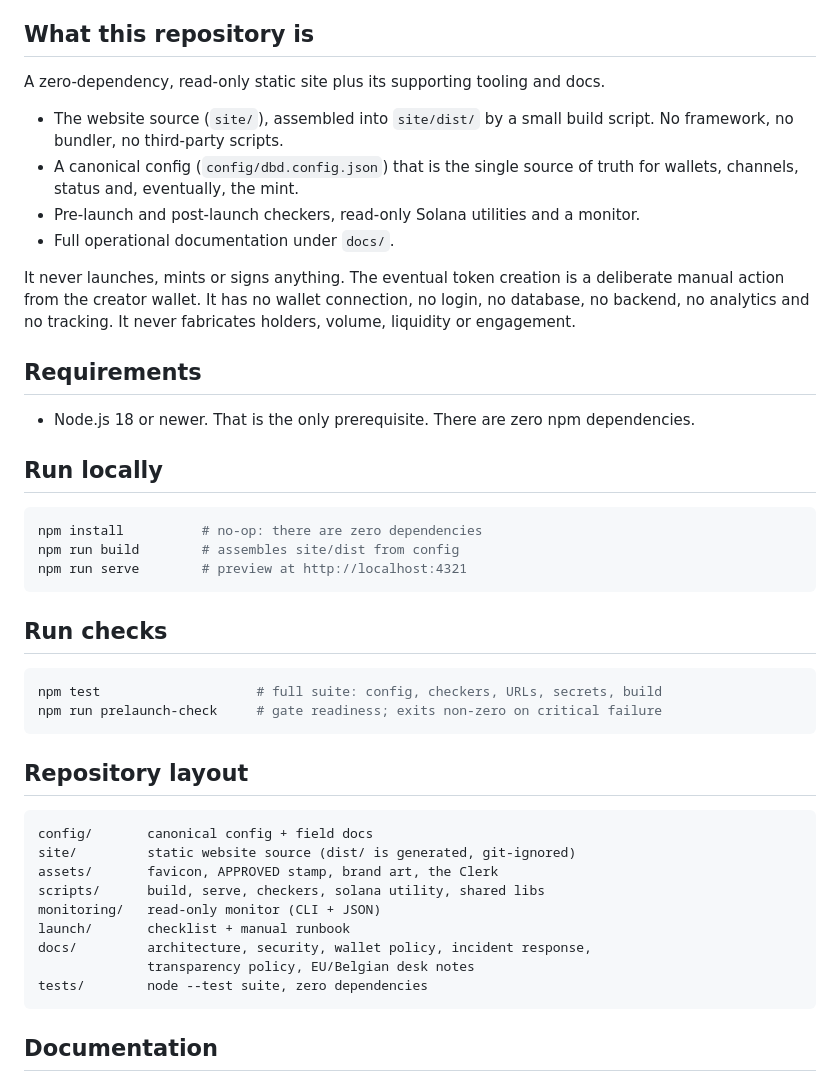
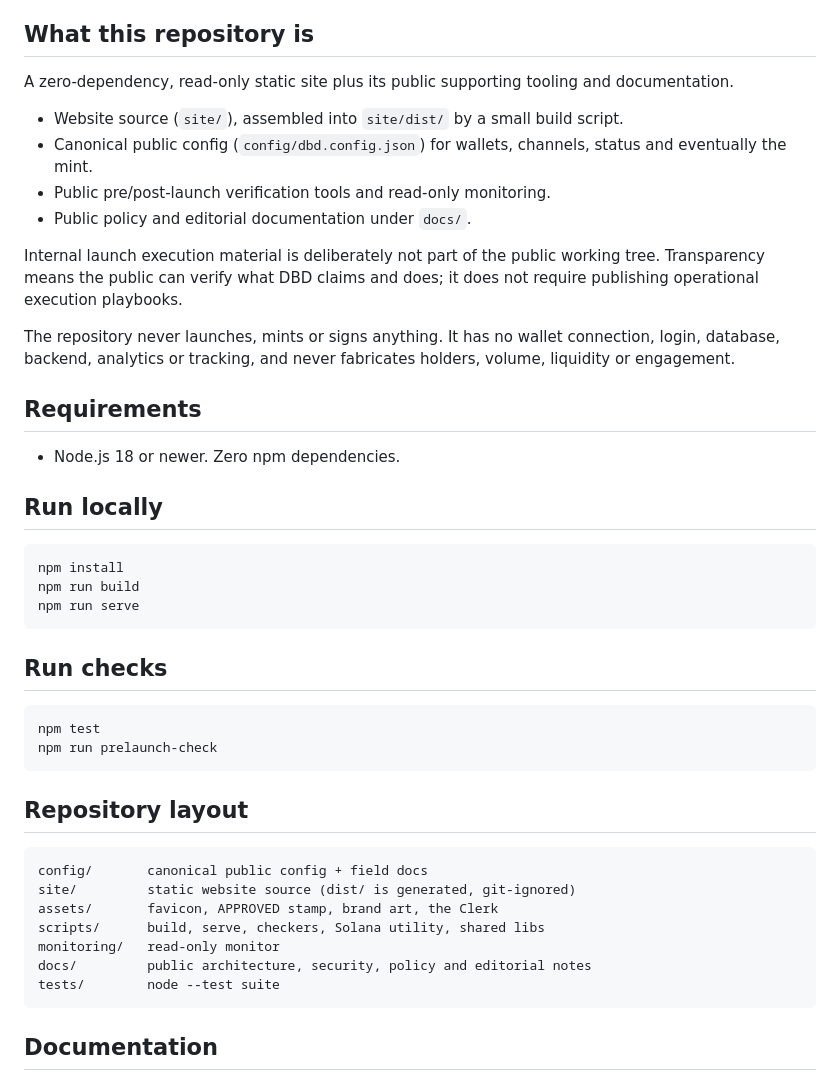
Before and after one commit to Filiii70/department-of-bad-decisions, a Markdown page: README.md, the part around one of its changes. GitHub-like rendering.

````diff
--- a/README.md
+++ b/README.md
@@ -113,52 +102,51 @@ wallets, channels and launch policy from a single canonical configuration.
 
 ## What this repository is
 
-A zero-dependency, read-only static site plus its supporting tooling and docs.
+A zero-dependency, read-only static site plus its public supporting tooling and
+documentation.
 
-- The website source (`site/`), assembled into `site/dist/` by a small build
-  script. No framework, no bundler, no third-party scripts.
-- A canonical config (`config/dbd.config.json`) that is the single source of
-  truth for wallets, channels, status and, eventually, the mint.
-- Pre-launch and post-launch checkers, read-only Solana utilities and a monitor.
-- Full operational documentation under `docs/`.
+- Website source (`site/`), assembled into `site/dist/` by a small build script.
+- Canonical public config (`config/dbd.config.json`) for wallets, channels, status and eventually the mint.
+- Public pre/post-launch verification tools and read-only monitoring.
+- Public policy and editorial documentation under `docs/`.
 
-It never launches, mints or signs anything. The eventual token creation is a
-deliberate manual action from the creator wallet. It has no wallet connection,
-no login, no database, no backend, no analytics and no tracking. It never
-fabricates holders, volume, liquidity or engagement.
+Internal launch execution material is deliberately not part of the public working
+tree. Transparency means the public can verify what DBD claims and does; it does
+not require publishing operational execution playbooks.
+
+The repository never launches, mints or signs anything. It has no wallet
+connection, login, database, backend, analytics or tracking, and never fabricates
+holders, volume, liquidity or engagement.
 
 ## Requirements
 
-- Node.js 18 or newer. That is the only prerequisite. There are zero npm
-  dependencies.
+- Node.js 18 or newer. Zero npm dependencies.
 
 ## Run locally
 
 ```bash
-npm install          # no-op: there are zero dependencies
-npm run build        # assembles site/dist from config
-npm run serve        # preview at http://localhost:4321
+npm install
+npm run build
+npm run serve
 ```
 
 ## Run checks
 
 ```bash
-npm test                    # full suite: config, checkers, URLs, secrets, build
-npm run prelaunch-check     # gate readiness; exits non-zero on critical failure
+npm test
+npm run prelaunch-check
 ```
 
 ## Repository layout
 
 ```
-config/       canonical config + field docs
+config/       canonical public config + field docs
 site/         static website source (dist/ is generated, git-ignored)
 assets/       favicon, APPROVED stamp, brand art, the Clerk
-scripts/      build, serve, checkers, solana utility, shared libs
-monitoring/   read-only monitor (CLI + JSON)
-launch/       checklist + manual runbook
-docs/         architecture, security, wallet policy, incident response,
-              transparency policy, EU/Belgian desk notes
-tests/        node --test suite, zero dependencies
+scripts/      build, serve, checkers, Solana utility, shared libs
+monitoring/   read-only monitor
+docs/         public architecture, security, policy and editorial notes
+tests/        node --test suite
 ```
 
 ## Documentation
````
Also changed, not shown: other parts of README.md (+21 -32 lines).
